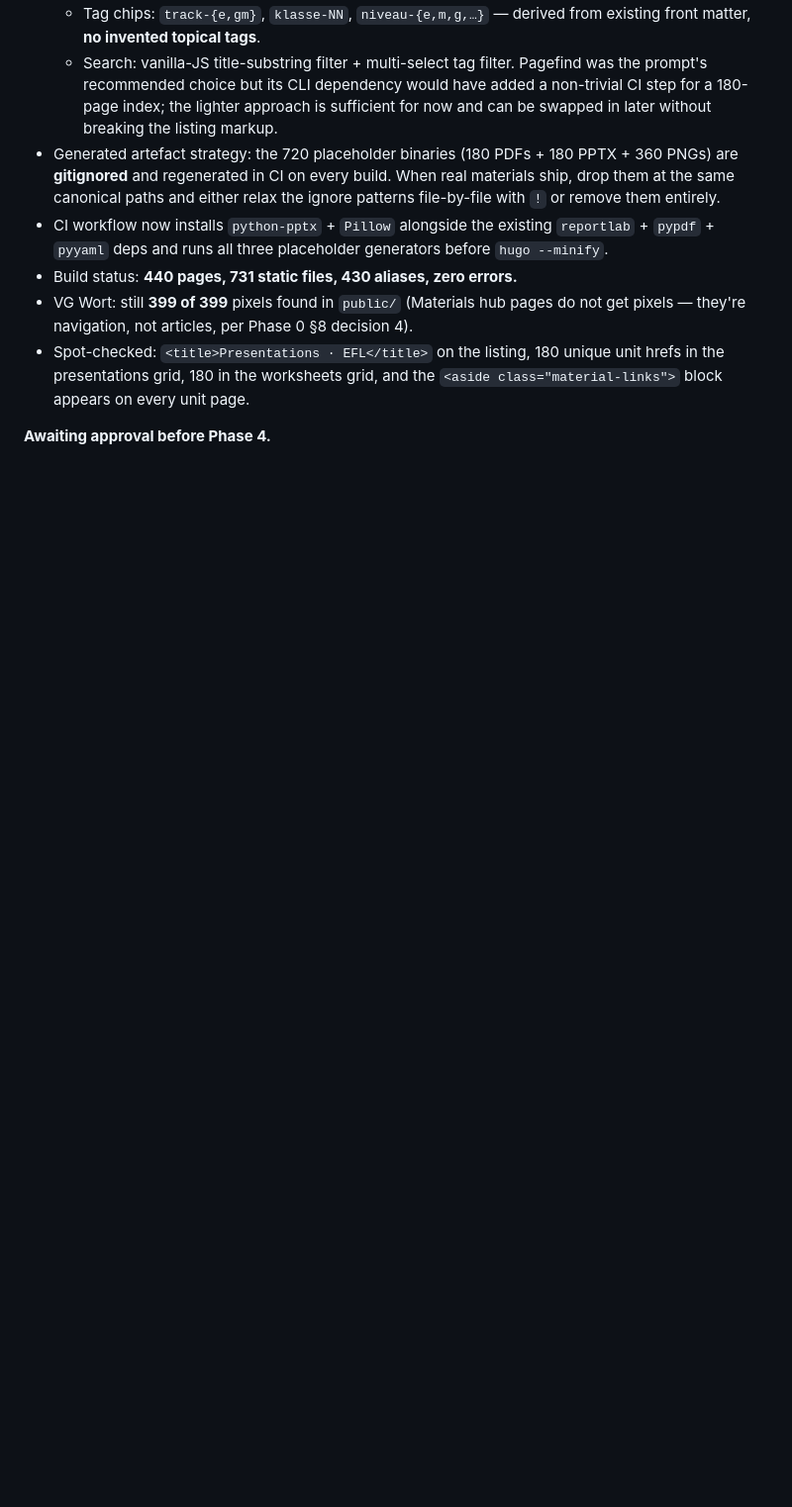
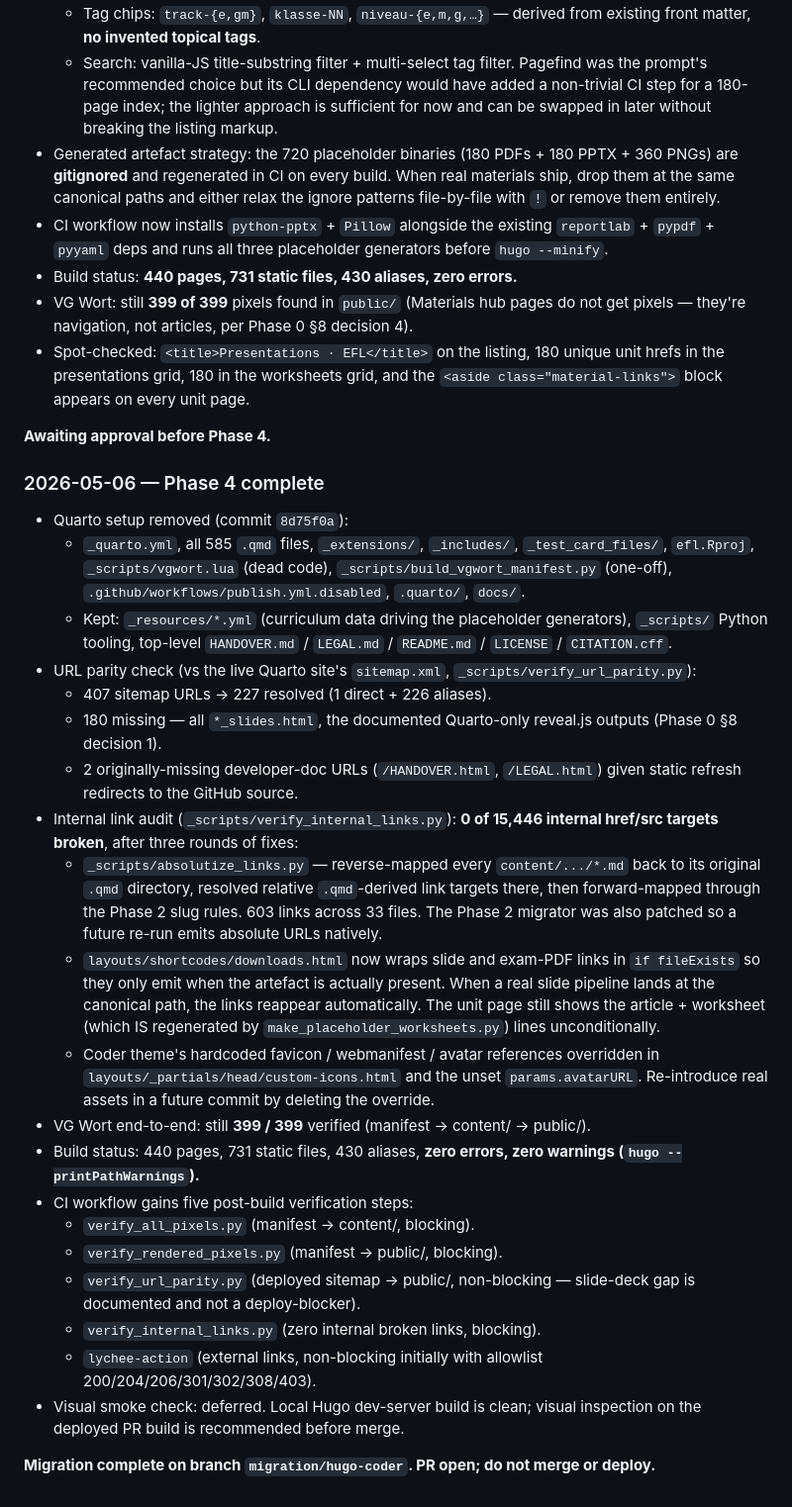
Before and after one commit to boulingua/efl, a Markdown page: MIGRATION_PLAN.md, the part around the change. Shown at 99% size. Rendered like a GitHub page; blank space fills up the shorter version.

Commit message:
docs(migration): Phase 4 complete — quarto removed, parity checked, links clean

```diff
--- a/MIGRATION_PLAN.md
+++ b/MIGRATION_PLAN.md
@@ -449,3 +449,62 @@ matches manifest for the batch.
   appears on every unit page.
 
 **Awaiting approval before Phase 4.**
+
+### 2026-05-06 — Phase 4 complete
+
+- Quarto setup removed (commit `8d75f0a`):
+  - `_quarto.yml`, all 585 `.qmd` files, `_extensions/`,
+    `_includes/`, `_test_card_files/`, `efl.Rproj`,
+    `_scripts/vgwort.lua` (dead code), `_scripts/build_vgwort_manifest.py`
+    (one-off), `.github/workflows/publish.yml.disabled`,
+    `.quarto/`, `docs/`.
+  - Kept: `_resources/*.yml` (curriculum data driving the placeholder
+    generators), `_scripts/` Python tooling, top-level
+    `HANDOVER.md` / `LEGAL.md` / `README.md` / `LICENSE` / `CITATION.cff`.
+- URL parity check (vs the live Quarto site's `sitemap.xml`,
+  `_scripts/verify_url_parity.py`):
+  - 407 sitemap URLs → 227 resolved (1 direct + 226 aliases).
+  - 180 missing — all `*_slides.html`, the documented Quarto-only
+    reveal.js outputs (Phase 0 §8 decision 1).
+  - 2 originally-missing developer-doc URLs (`/HANDOVER.html`,
+    `/LEGAL.html`) given static refresh redirects to the GitHub
+    source.
+- Internal link audit (`_scripts/verify_internal_links.py`): **0 of
+  15,446 internal href/src targets broken**, after three rounds of fixes:
+  - `_scripts/absolutize_links.py` — reverse-mapped every
+    `content/.../*.md` back to its original `.qmd` directory, resolved
+    relative `.qmd`-derived link targets there, then forward-mapped
+    through the Phase 2 slug rules. 603 links across 33 files. The
+    Phase 2 migrator was also patched so a future re-run emits
+    absolute URLs natively.
+  - `layouts/shortcodes/downloads.html` now wraps slide and exam-PDF
+    links in `if fileExists` so they only emit when the artefact is
+    actually present. When a real slide pipeline lands at the
+    canonical path, the links reappear automatically. The unit page
+    still shows the article + worksheet (which IS regenerated by
+    `make_placeholder_worksheets.py`) lines unconditionally.
+  - Coder theme's hardcoded favicon / webmanifest / avatar
+    references overridden in
+    `layouts/_partials/head/custom-icons.html` and the unset
+    `params.avatarURL`. Re-introduce real assets in a future commit
+    by deleting the override.
+- VG Wort end-to-end: still **399 / 399** verified
+  (manifest → content/ → public/).
+- Build status: 440 pages, 731 static files, 430 aliases, **zero
+  errors, zero warnings (`hugo --printPathWarnings`).**
+- CI workflow gains five post-build verification steps:
+  - `verify_all_pixels.py` (manifest → content/, blocking).
+  - `verify_rendered_pixels.py` (manifest → public/, blocking).
+  - `verify_url_parity.py` (deployed sitemap → public/,
+    non-blocking — slide-deck gap is documented and not a
+    deploy-blocker).
+  - `verify_internal_links.py` (zero internal broken links,
+    blocking).
+  - `lychee-action` (external links, non-blocking initially with
+    allowlist 200/204/206/301/302/308/403).
+- Visual smoke check: deferred. Local Hugo dev-server build is clean;
+  visual inspection on the deployed PR build is recommended before
+  merge.
+
+**Migration complete on branch `migration/hugo-coder`. PR open;
+do not merge or deploy.**
```
